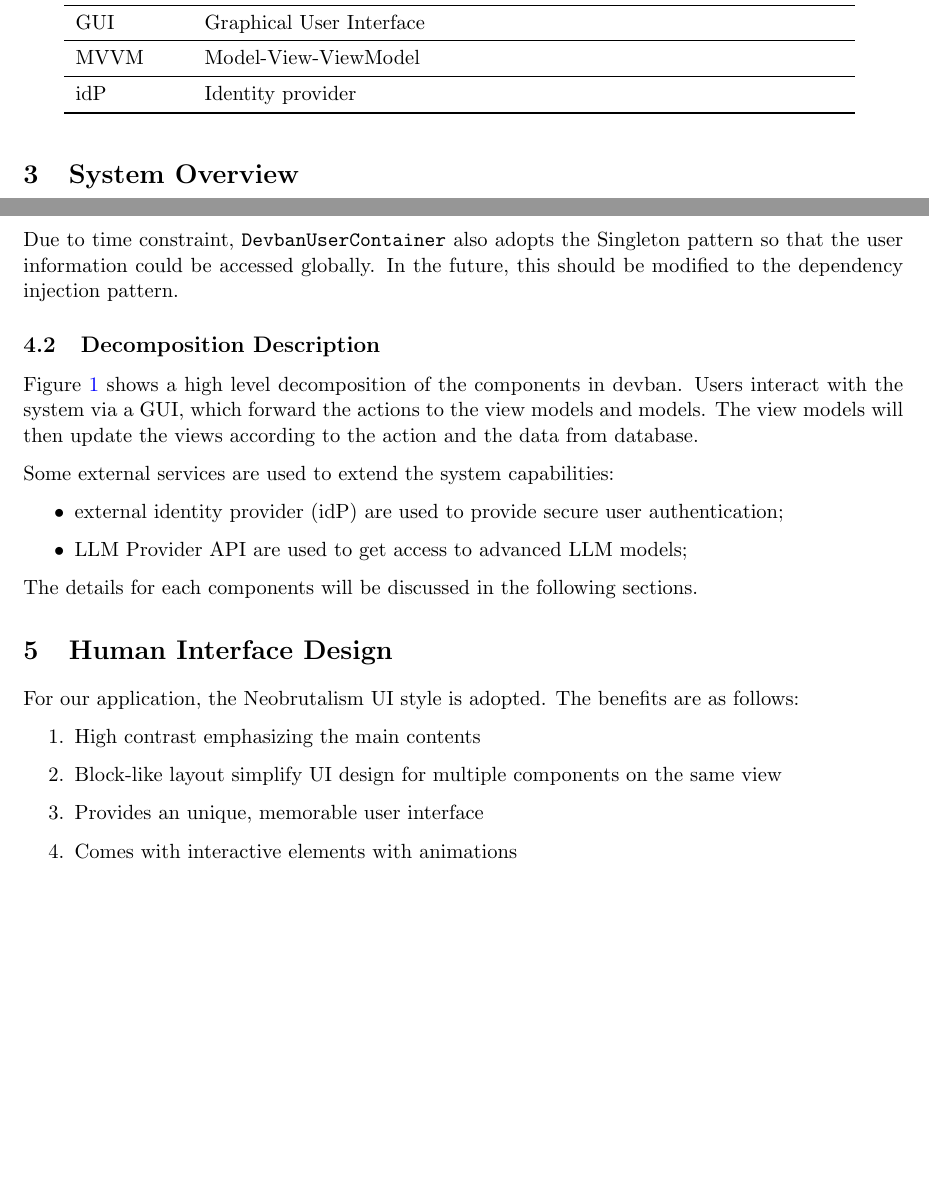
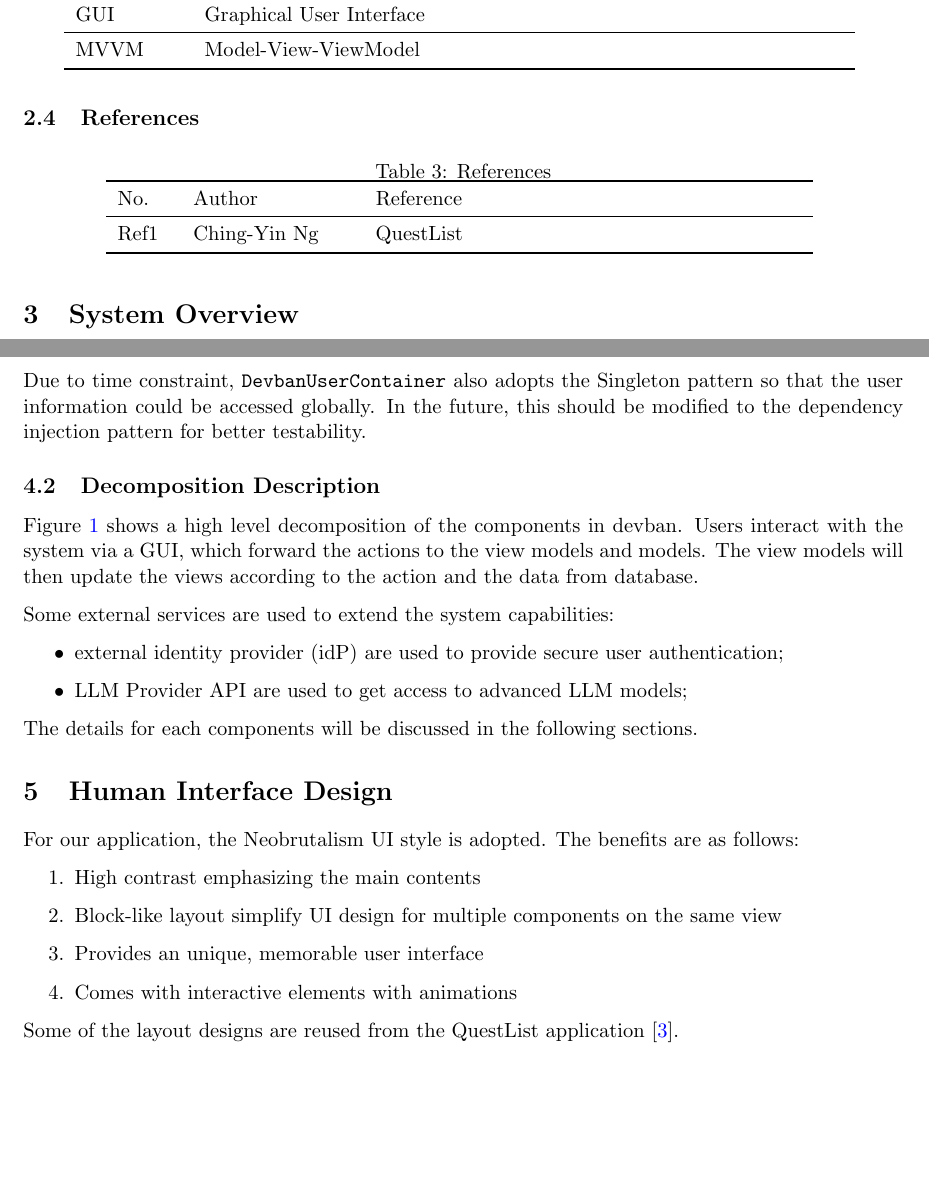
Before and after one commit to alvinng4/devban, a LaTeX document (docs/design_and_implementation/Group17_Design_Implementation.tex): two parts of pages 2 and 3 of 4 before the commit and two parts of pages 3 and 4 of 7 after it, joined at a grey line, cut so that both start at the same text, the shorter picture padded with empty space. Compiled offline with pdfLaTeX.

Commit message:
[Docs] Updadte design and implementation

```diff
--- a/docs/design_and_implementation/Group17_Design_Implementation.tex
+++ b/docs/design_and_implementation/Group17_Design_Implementation.tex
@@ -135,15 +135,30 @@ Each of the components will be explained in details.
         MVVM
         & Model-View-ViewModel \\
 
-        \midrule
-        idP
-        & Identity provider \\
-
         \bottomrule
     \end{tabular}
     \label{tab:docs_definitions_acronyms_and_abbreviations}
 \end{table}
 
+\subsection{References}
+\begin{table}[h]
+    \centering
+    \caption{References}
+    \begin{tabular}{p{1cm} p{3cm} p{8cm}}
+        \toprule
+        No.
+        & Author
+        & Reference \\
+
+        \midrule
+        Ref1
+        & Ching-Yin Ng
+        & QuestList \label{ref:QuestList}\\
+
+        \bottomrule
+    \end{tabular}
+    \label{tab:references}
+\end{table}
 
 \section{System Overview}
 
@@ -171,7 +186,7 @@ and the APIs are accessible to all components.
 
 Due to time constraint, \verb|DevbanUserContainer| also adopts the Singleton pattern so that the user
 information could be accessed globally. In the future, this should be modified to the dependency
-injection pattern.
+injection pattern for better testability.
 
 \subsection{Decomposition Description}
 Figure \ref{fig:decomposition_description} shows a high level decomposition of the components in devban.
@@ -200,6 +215,7 @@ For our application, the Neobrutalism UI style is adopted. The benefits are as f
     \item Provides an unique, memorable user interface
     \item Comes with interactive elements with animations
 \end{enumerate}
+Some of the layout designs are reused from the QuestList application [\ref{ref:QuestList}].
 
 \newpage
 \section{Design And Implementation}
```
Also changed, not shown: docs/design_and_implementation/Group17_Design_Implementation.tex (47 more changed lines), 1 other file.
